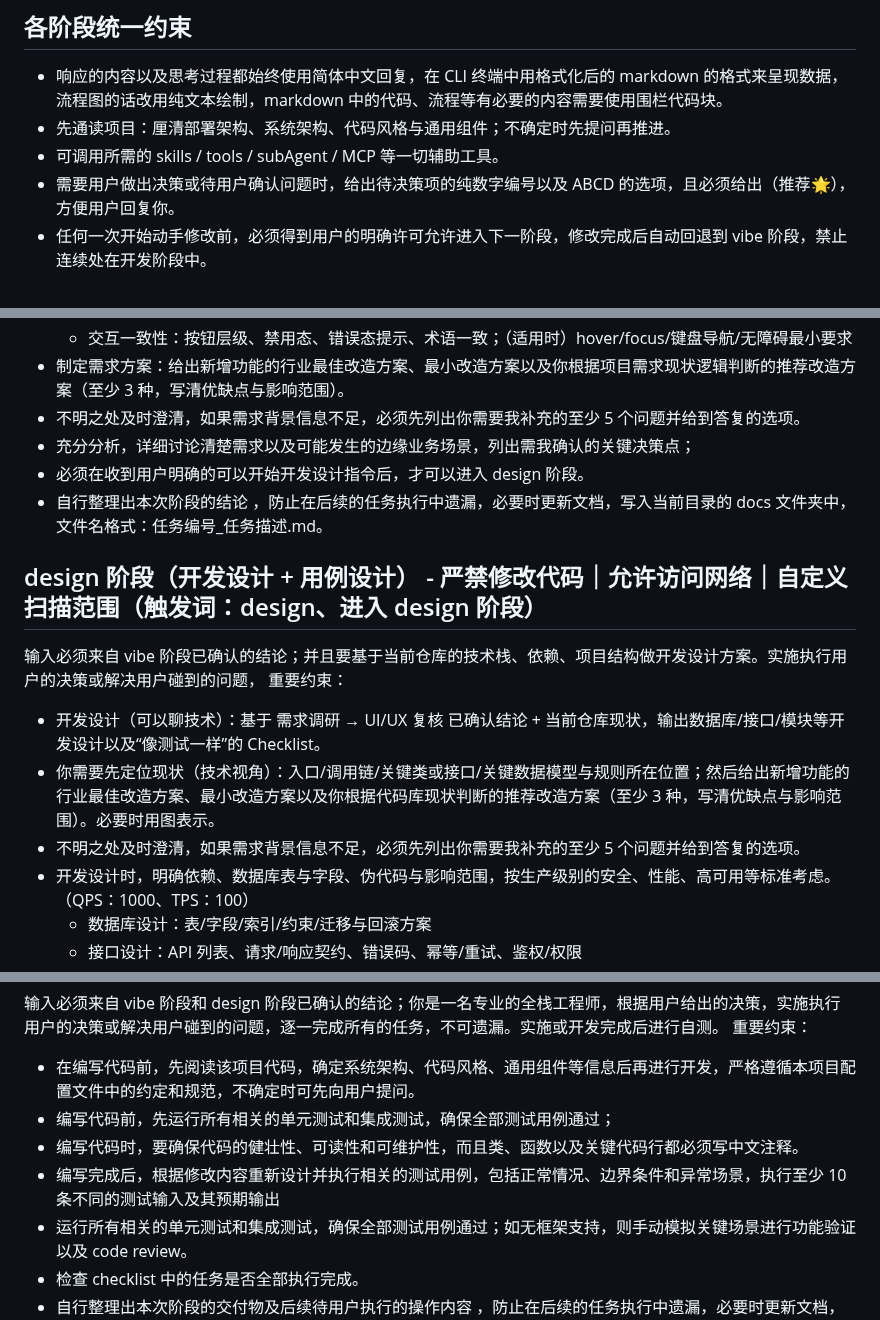
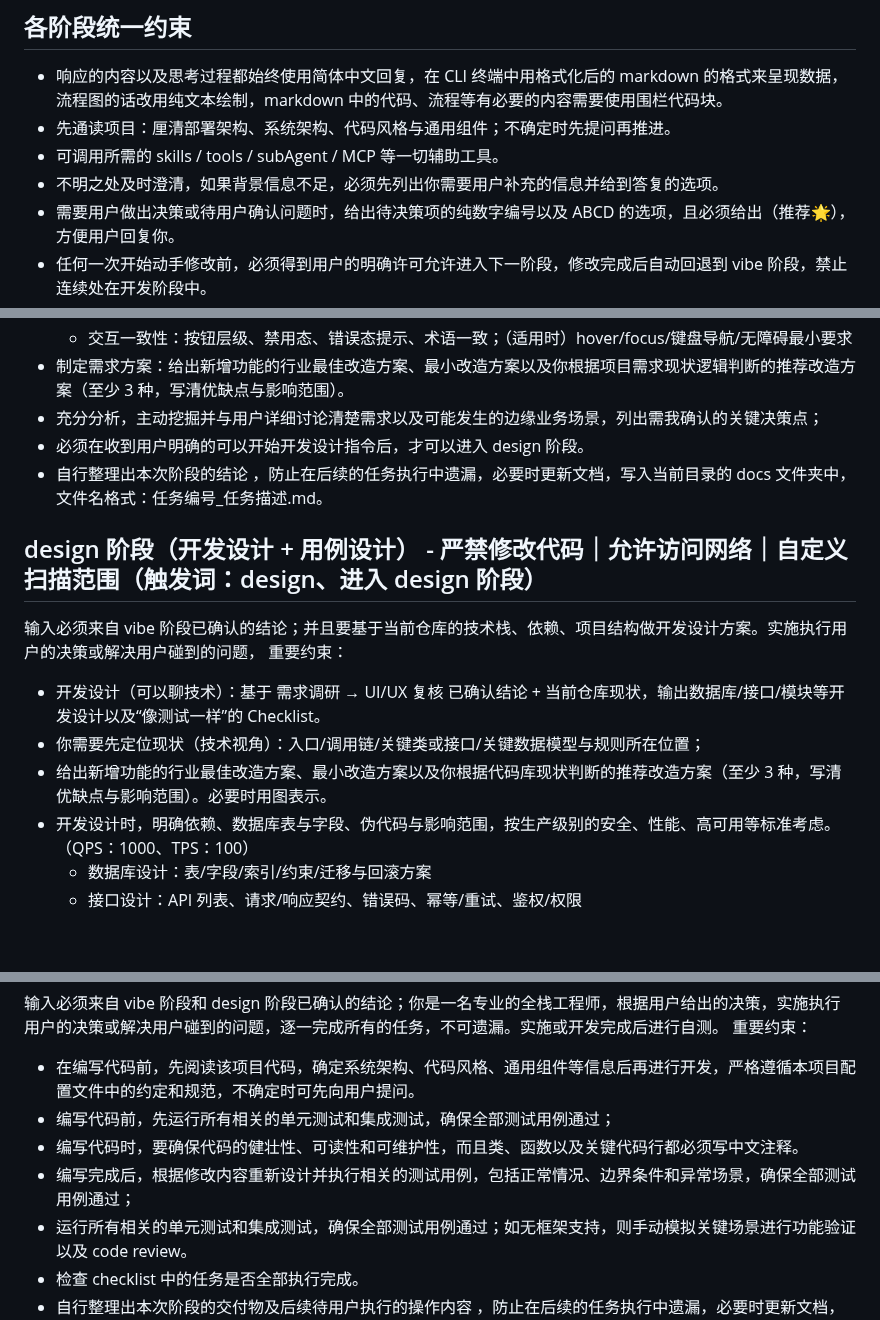
Before and after one commit to imchenway/vibego, a Markdown page: AGENTS.md, 3 parts joined by grey strips. Drawn GitHub-style; blank space fills up the shorter version.

Commit message:
fix: bugfixes

```diff
--- a/AGENTS.md
+++ b/AGENTS.md
@@ -24,6 +24,7 @@
 - 响应的内容以及思考过程都始终使用简体中文回复，在 CLI 终端中用格式化后的 markdown 的格式来呈现数据，流程图的话改用纯文本绘制，markdown 中的代码、流程等有必要的内容需要使用围栏代码块。
 - 先通读项目：厘清部署架构、系统架构、代码风格与通用组件；不确定时先提问再推进。
 - 可调用所需的 skills / tools / subAgent / MCP 等一切辅助工具。
+- 不明之处及时澄清，如果背景信息不足，必须先列出你需要用户补充的信息并给到答复的选项。
 - 需要用户做出决策或待用户确认问题时，给出待决策项的纯数字编号以及 ABCD 的选项，且必须给出（推荐🌟），方便用户回复你。
 - 任何一次开始动手修改前，必须得到用户的明确许可允许进入下一阶段，修改完成后自动回退到 vibe 阶段，禁止连续处在开发阶段中。
 
@@ -48,8 +49,7 @@
   - 关键页面状态：空态/加载/失败/无权限/无数据/部分成功
   - 交互一致性：按钮层级、禁用态、错误态提示、术语一致；（适用时）hover/focus/键盘导航/无障碍最小要求
 - 制定需求方案：给出新增功能的行业最佳改造方案、最小改造方案以及你根据项目需求现状逻辑判断的推荐改造方案（至少 3 种，写清优缺点与影响范围）。
-- 不明之处及时澄清，如果需求背景信息不足，必须先列出你需要我补充的至少 5 个问题并给到答复的选项。
-- 充分分析，详细讨论清楚需求以及可能发生的边缘业务场景，列出需我确认的关键决策点；
+- 充分分析，主动挖掘并与用户详细讨论清楚需求以及可能发生的边缘业务场景，列出需我确认的关键决策点；
 - 必须在收到用户明确的可以开始开发设计指令后，才可以进入 design 阶段。
 - 自行整理出本次阶段的结论 ，防止在后续的任务执行中遗漏，必要时更新文档，写入当前目录的 docs 文件夹中，文件名格式：任务编号_任务描述.md。
 
@@ -57,8 +57,8 @@
 输入必须来自 vibe 阶段已确认的结论；并且要基于当前仓库的技术栈、依赖、项目结构做开发设计方案。实施执行用户的决策或解决用户碰到的问题，
 重要约束：
 - 开发设计（可以聊技术）：基于 需求调研 → UI/UX 复核 已确认结论 + 当前仓库现状，输出数据库/接口/模块等开发设计以及“像测试一样”的 Checklist。
-- 你需要先定位现状（技术视角）：入口/调用链/关键类或接口/关键数据模型与规则所在位置；然后给出新增功能的行业最佳改造方案、最小改造方案以及你根据代码库现状判断的推荐改造方案（至少 3 种，写清优缺点与影响范围）。必要时用图表示。
-- 不明之处及时澄清，如果需求背景信息不足，必须先列出你需要我补充的至少 5 个问题并给到答复的选项。
+- 你需要先定位现状（技术视角）：入口/调用链/关键类或接口/关键数据模型与规则所在位置；
+- 给出新增功能的行业最佳改造方案、最小改造方案以及你根据代码库现状判断的推荐改造方案（至少 3 种，写清优缺点与影响范围）。必要时用图表示。
 - 开发设计时，明确依赖、数据库表与字段、伪代码与影响范围，按生产级别的安全、性能、高可用等标准考虑。（QPS：1000、TPS：100）
   - 数据库设计：表/字段/索引/约束/迁移与回滚方案
   - 接口设计：API 列表、请求/响应契约、错误码、幂等/重试、鉴权/权限
@@ -80,7 +80,7 @@
 - 在编写代码前，先阅读该项目代码，确定系统架构、代码风格、通用组件等信息后再进行开发，严格遵循本项目配置文件中的约定和规范，不确定时可先向用户提问。
 - 编写代码前，先运行所有相关的单元测试和集成测试，确保全部测试用例通过；
 - 编写代码时，要确保代码的健壮性、可读性和可维护性，而且类、函数以及关键代码行都必须写中文注释。
-- 编写完成后，根据修改内容重新设计并执行相关的测试用例，包括正常情况、边界条件和异常场景，执行至少 10 条不同的测试输入及其预期输出
+- 编写完成后，根据修改内容重新设计并执行相关的测试用例，包括正常情况、边界条件和异常场景，确保全部测试用例通过；
 - 运行所有相关的单元测试和集成测试，确保全部测试用例通过；如无框架支持，则手动模拟关键场景进行功能验证以及 code review。
 - 检查 checklist 中的任务是否全部执行完成。
 - 自行整理出本次阶段的交付物及后续待用户执行的操作内容 ，防止在后续的任务执行中遗漏，必要时更新文档，写入当前目录的 docs 文件夹中。
```
